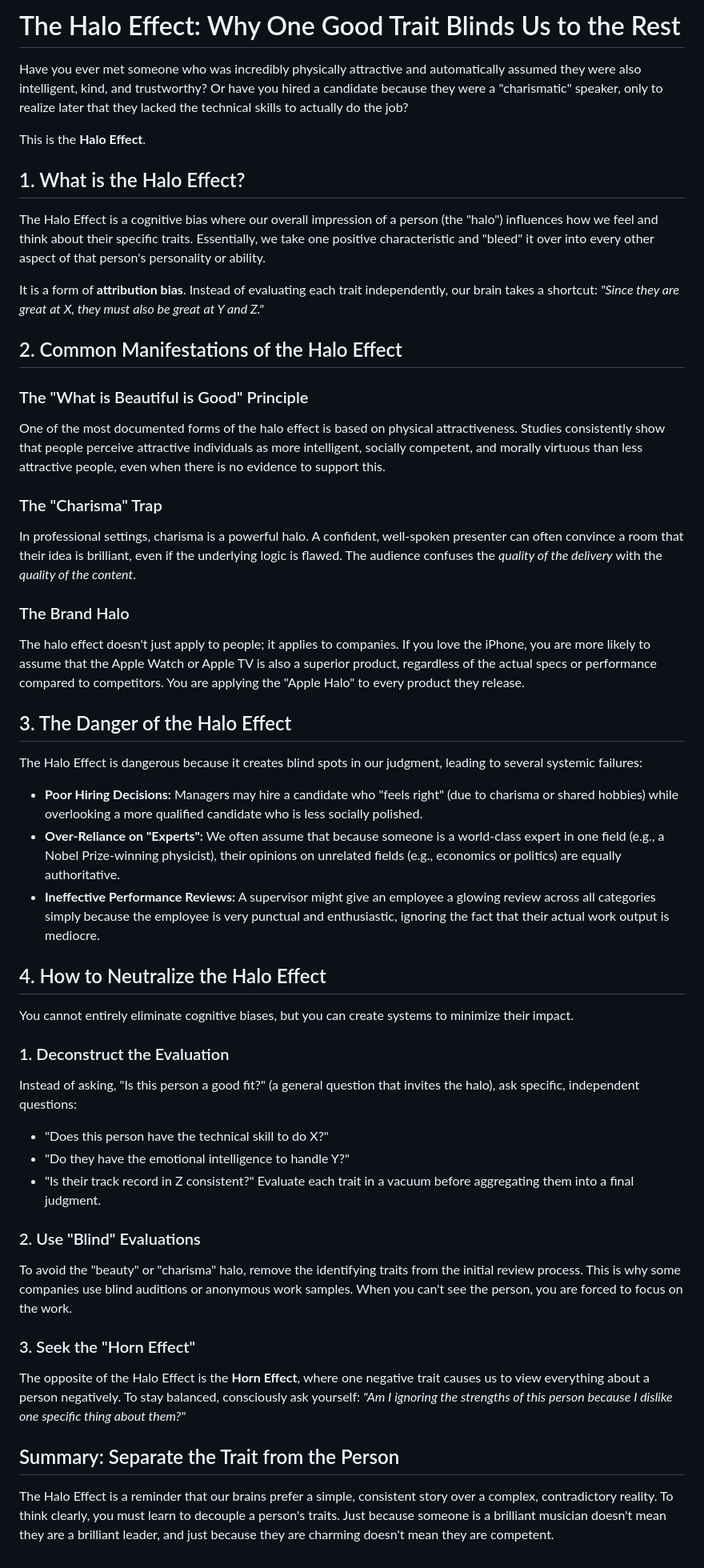
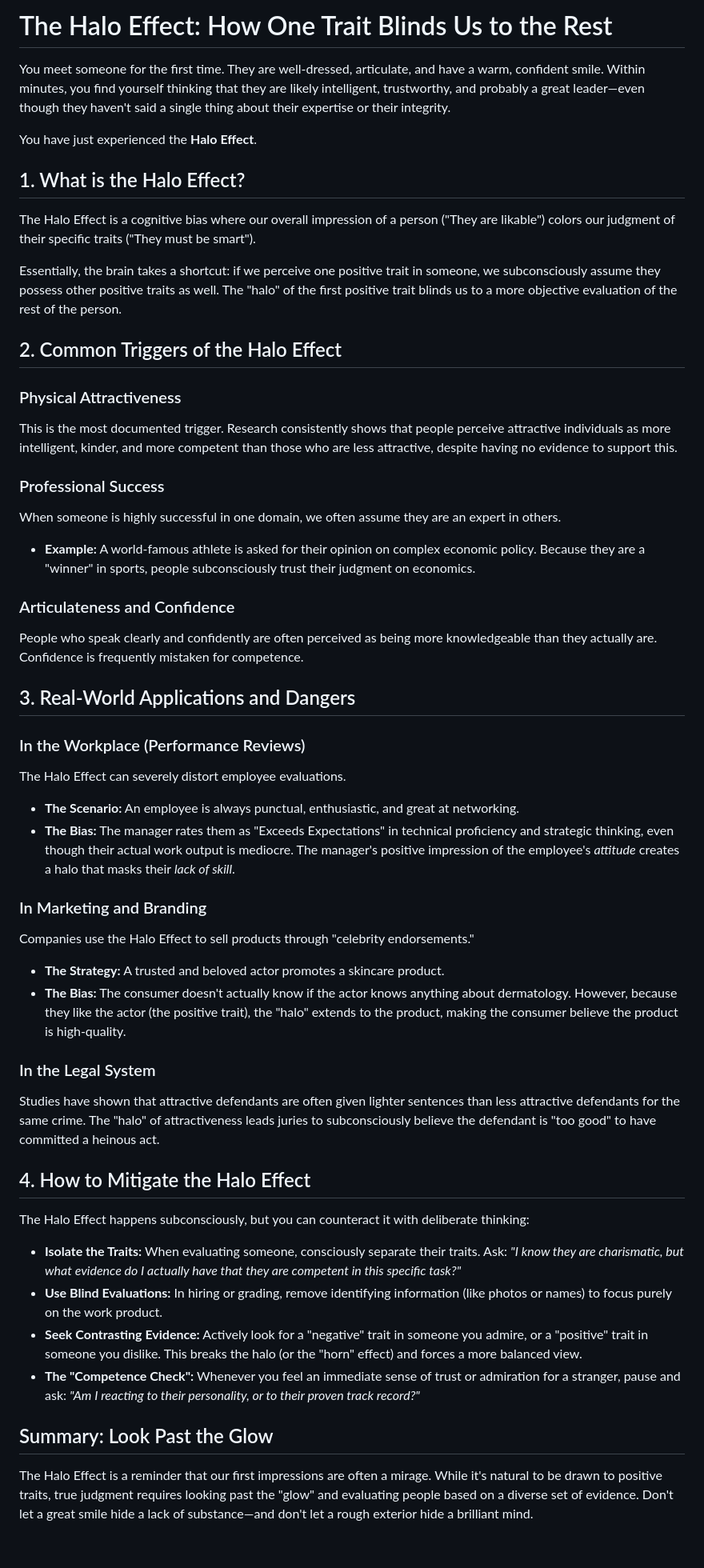
Before and after one commit to versital/versital.github.io, a Markdown page: heartbeat/halo-effect-explained.md, the part around the change. Shown at 80% size. GitHub-like rendering.

Commit message:
feat: heartbeat update [2026-05-17 04:39]

```diff
--- a/heartbeat/halo-effect-explained.md
+++ b/heartbeat/halo-effect-explained.md
@@ -1,47 +1,49 @@
-# The Halo Effect: Why One Good Trait Blinds Us to the Rest
+# The Halo Effect: How One Trait Blinds Us to the Rest
 
-Have you ever met someone who was incredibly physically attractive and automatically assumed they were also intelligent, kind, and trustworthy? Or have you hired a candidate because they were a "charismatic" speaker, only to realize later that they lacked the technical skills to actually do the job?
+You meet someone for the first time. They are well-dressed, articulate, and have a warm, confident smile. Within minutes, you find yourself thinking that they are likely intelligent, trustworthy, and probably a great leader—even though they haven't said a single thing about their expertise or their integrity.
 
-This is the **Halo Effect**.
+You have just experienced the **Halo Effect**.
 
 ## 1. What is the Halo Effect?
-The Halo Effect is a cognitive bias where our overall impression of a person (the "halo") influences how we feel and think about their specific traits. Essentially, we take one positive characteristic and "bleed" it over into every other aspect of that person's personality or ability.
+The Halo Effect is a cognitive bias where our overall impression of a person ("They are likable") colors our judgment of their specific traits ("They must be smart").
 
-It is a form of **attribution bias**. Instead of evaluating each trait independently, our brain takes a shortcut: *"Since they are great at X, they must also be great at Y and Z."*
+Essentially, the brain takes a shortcut: if we perceive one positive trait in someone, we subconsciously assume they possess other positive traits as well. The "halo" of the first positive trait blinds us to a more objective evaluation of the rest of the person.
 
-## 2. Common Manifestations of the Halo Effect
+## 2. Common Triggers of the Halo Effect
 
-### The "What is Beautiful is Good" Principle
-One of the most documented forms of the halo effect is based on physical attractiveness. Studies consistently show that people perceive attractive individuals as more intelligent, socially competent, and morally virtuous than less attractive people, even when there is no evidence to support this.
+### Physical Attractiveness
+This is the most documented trigger. Research consistently shows that people perceive attractive individuals as more intelligent, kinder, and more competent than those who are less attractive, despite having no evidence to support this.
 
-### The "Charisma" Trap
-In professional settings, charisma is a powerful halo. A confident, well-spoken presenter can often convince a room that their idea is brilliant, even if the underlying logic is flawed. The audience confuses the *quality of the delivery* with the *quality of the content*.
+### Professional Success
+When someone is highly successful in one domain, we often assume they are an expert in others.
+- **Example:** A world-famous athlete is asked for their opinion on complex economic policy. Because they are a "winner" in sports, people subconsciously trust their judgment on economics.
 
-### The Brand Halo
-The halo effect doesn't just apply to people; it applies to companies. If you love the iPhone, you are more likely to assume that the Apple Watch or Apple TV is also a superior product, regardless of the actual specs or performance compared to competitors. You are applying the "Apple Halo" to every product they release.
+### Articulateness and Confidence
+People who speak clearly and confidently are often perceived as being more knowledgeable than they actually are. Confidence is frequently mistaken for competence.
 
-## 3. The Danger of the Halo Effect
-The Halo Effect is dangerous because it creates blind spots in our judgment, leading to several systemic failures:
+## 3. Real-World Applications and Dangers
 
-- **Poor Hiring Decisions:** Managers may hire a candidate who "feels right" (due to charisma or shared hobbies) while overlooking a more qualified candidate who is less socially polished.
-- **Over-Reliance on "Experts":** We often assume that because someone is a world-class expert in one field (e.g., a Nobel Prize-winning physicist), their opinions on unrelated fields (e.g., economics or politics) are equally authoritative.
-- **Ineffective Performance Reviews:** A supervisor might give an employee a glowing review across all categories simply because the employee is very punctual and enthusiastic, ignoring the fact that their actual work output is mediocre.
+### In the Workplace (Performance Reviews)
+The Halo Effect can severely distort employee evaluations.
+- **The Scenario:** An employee is always punctual, enthusiastic, and great at networking.
+- **The Bias:** The manager rates them as "Exceeds Expectations" in technical proficiency and strategic thinking, even though their actual work output is mediocre. The manager's positive impression of the employee's *attitude* creates a halo that masks their *lack of skill*.
 
-## 4. How to Neutralize the Halo Effect
-You cannot entirely eliminate cognitive biases, but you can create systems to minimize their impact.
+### In Marketing and Branding
+Companies use the Halo Effect to sell products through "celebrity endorsements."
+- **The Strategy:** A trusted and beloved actor promotes a skincare product.
+- **The Bias:** The consumer doesn't actually know if the actor knows anything about dermatology. However, because they like the actor (the positive trait), the "halo" extends to the product, making the consumer believe the product is high-quality.
 
-### 1. Deconstruct the Evaluation
-Instead of asking, "Is this person a good fit?" (a general question that invites the halo), ask specific, independent questions:
-- "Does this person have the technical skill to do X?"
-- "Do they have the emotional intelligence to handle Y?"
-- "Is their track record in Z consistent?"
-Evaluate each trait in a vacuum before aggregating them into a final judgment.
+### In the Legal System
+Studies have shown that attractive defendants are often given lighter sentences than less attractive defendants for the same crime. The "halo" of attractiveness leads juries to subconsciously believe the defendant is "too good" to have committed a heinous act.
 
-### 2. Use "Blind" Evaluations
-To avoid the "beauty" or "charisma" halo, remove the identifying traits from the initial review process. This is why some companies use blind auditions or anonymous work samples. When you can't see the person, you are forced to focus on the work.
+## 4. How to Mitigate the Halo Effect
 
-### 3. Seek the "Horn Effect"
-The opposite of the Halo Effect is the **Horn Effect**, where one negative trait causes us to view everything about a person negatively. To stay balanced, consciously ask yourself: *"Am I ignoring the strengths of this person because I dislike one specific thing about them?"*
+The Halo Effect happens subconsciously, but you can counteract it with deliberate thinking:
 
-## Summary: Separate the Trait from the Person
-The Halo Effect is a reminder that our brains prefer a simple, consistent story over a complex, contradictory reality. To think clearly, you must learn to decouple a person's traits. Just because someone is a brilliant musician doesn't mean they are a brilliant leader, and just because they are charming doesn't mean they are competent.
+- **Isolate the Traits:** When evaluating someone, consciously separate their traits. Ask: *"I know they are charismatic, but what evidence do I actually have that they are competent in this specific task?"*
+- **Use Blind Evaluations:** In hiring or grading, remove identifying information (like photos or names) to focus purely on the work product.
+- **Seek Contrasting Evidence:** Actively look for a "negative" trait in someone you admire, or a "positive" trait in someone you dislike. This breaks the halo (or the "horn" effect) and forces a more balanced view.
+- **The "Competence Check":** Whenever you feel an immediate sense of trust or admiration for a stranger, pause and ask: *"Am I reacting to their personality, or to their proven track record?"*
+
+## Summary: Look Past the Glow
+The Halo Effect is a reminder that our first impressions are often a mirage. While it's natural to be drawn to positive traits, true judgment requires looking past the "glow" and evaluating people based on a diverse set of evidence. Don't let a great smile hide a lack of substance—and don't let a rough exterior hide a brilliant mind.
```
